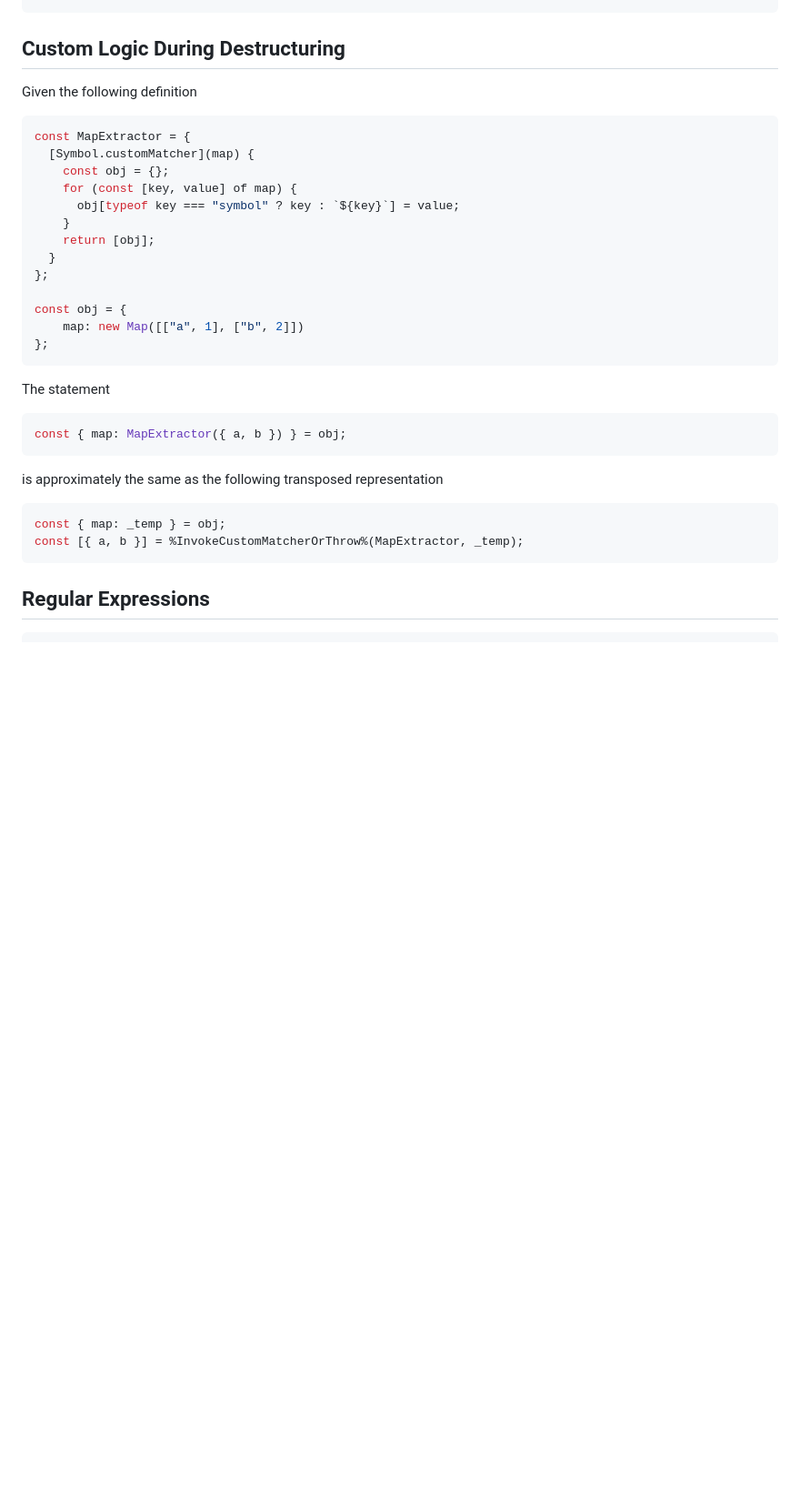
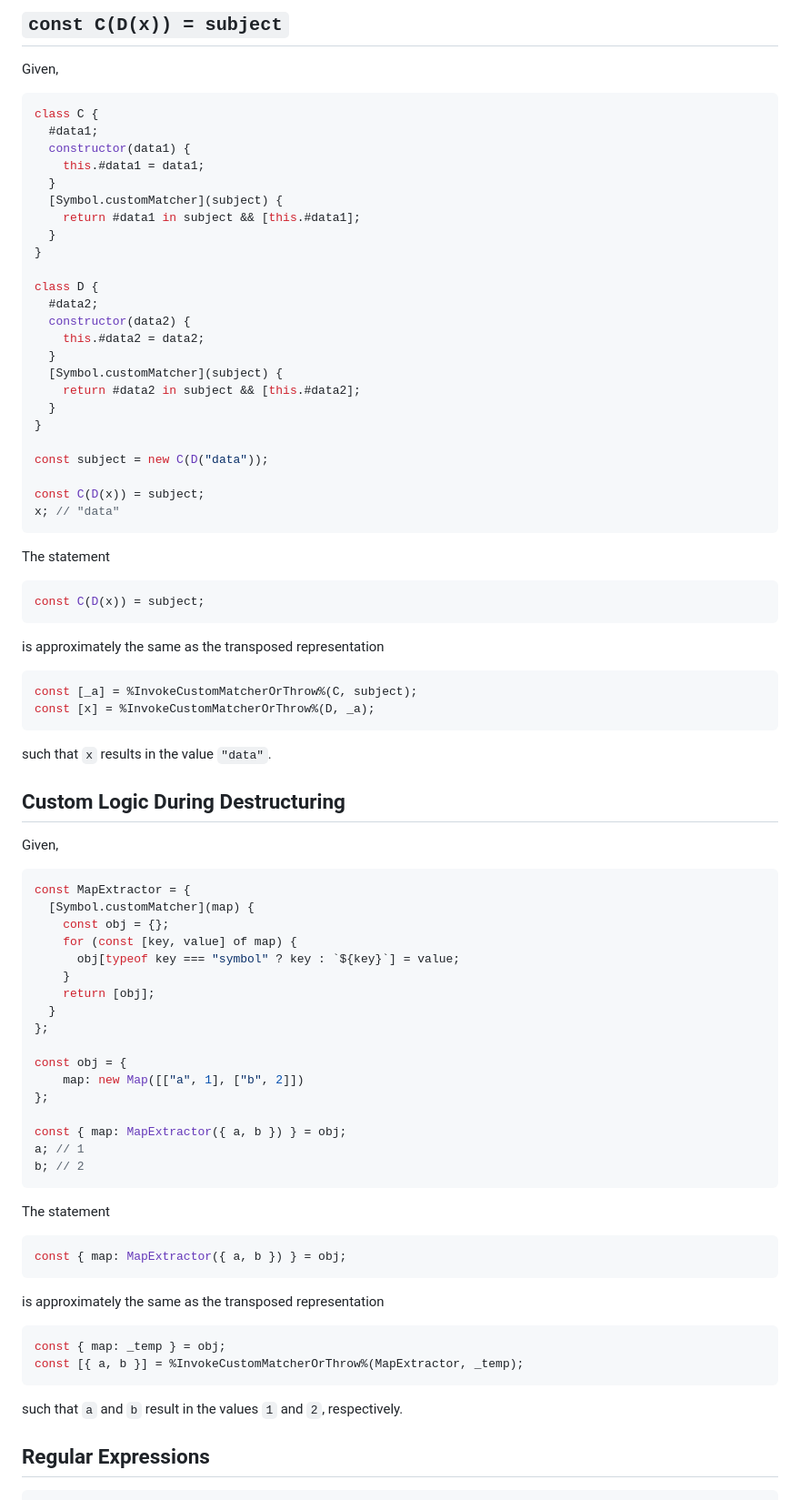
Before and after one commit to tc39/proposal-extractors, a Markdown page: README.md, the part around the change printed below. Shown: that part at 91% size. Drawn GitHub-style; blank space fills up the shorter version.

````diff
--- a/README.md
+++ b/README.md
@@ -348,7 +497,54 @@ const [y] = %InvokeCustomMatcherOrThrow%(Bar, _a);
+## `const C(D(x)) = subject`
+
+Given,
+
+```js
+class C {
+  #data1;
+  constructor(data1) {
+    this.#data1 = data1;
+  }
+  [Symbol.customMatcher](subject) {
+    return #data1 in subject && [this.#data1];
+  }
+}
+
+class D {
+  #data2;
+  constructor(data2) {
+    this.#data2 = data2;
+  }
+  [Symbol.customMatcher](subject) {
+    return #data2 in subject && [this.#data2];
+  }
+}
+
+const subject = new C(D("data"));
+
+const C(D(x)) = subject;
+x; // "data"
+```
+
+The statement
+
+```js
+const C(D(x)) = subject;
+```
+
+is approximately the same as the transposed representation
+
+```js
+const [_a] = %InvokeCustomMatcherOrThrow%(C, subject);
+const [x] = %InvokeCustomMatcherOrThrow%(D, _a);
+```
+
+such that `x` results in the value `"data"`.
+
+
 
 ## Custom Logic During Destructuring
 
-Given the following definition
+Given,
 
 ```js
 const MapExtractor = {
@@ -364,6 +560,10 @@ const MapExtractor = {
 const obj = {
     map: new Map([["a", 1], ["b", 2]])
 };
+
+const { map: MapExtractor({ a, b }) } = obj;
+a; // 1
+b; // 2
 ```
 
 The statement
@@ -372,12 +572,14 @@ The statement
 const { map: MapExtractor({ a, b }) } = obj;
 ```
 
-is approximately the same as the following transposed representation
+is approximately the same as the transposed representation
 
 ```js
 const { map: _temp } = obj;
 const [{ a, b }] = %InvokeCustomMatcherOrThrow%(MapExtractor, _temp);
 ```
+
+such that `a` and `b` result in the values `1` and `2`, respectively.
 
 ## Regular Expressions
 
````
Also changed, not shown: other parts of README.md (+164 -15 lines).
